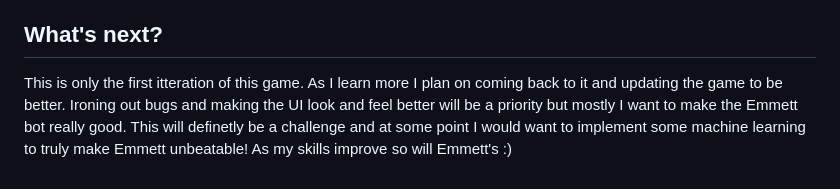
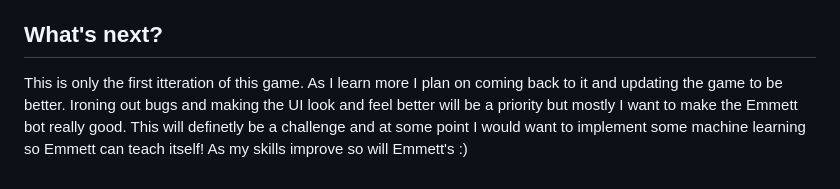
Before and after one commit to emmettturtle/heads_up_poker, a Markdown page: README.md, the part around the change. GitHub-like rendering.

```diff
--- a/README.md
+++ b/README.md
@@ -42,4 +42,4 @@ Things to know:
 
 
 ## What's next?
-This is only the first itteration of this game. As I learn more I plan on coming back to it and updating the game to be better. Ironing out bugs and making the UI look and feel better will be a priority but mostly I want to make the Emmett bot really good. This will definetly be a challenge and at some point I would want to implement some machine learning to truly make Emmett unbeatable! As my skills improve so will Emmett's :)
+This is only the first itteration of this game. As I learn more I plan on coming back to it and updating the game to be better. Ironing out bugs and making the UI look and feel better will be a priority but mostly I want to make the Emmett bot really good. This will definetly be a challenge and at some point I would want to implement some machine learning so Emmett can teach itself! As my skills improve so will Emmett's :)
```
